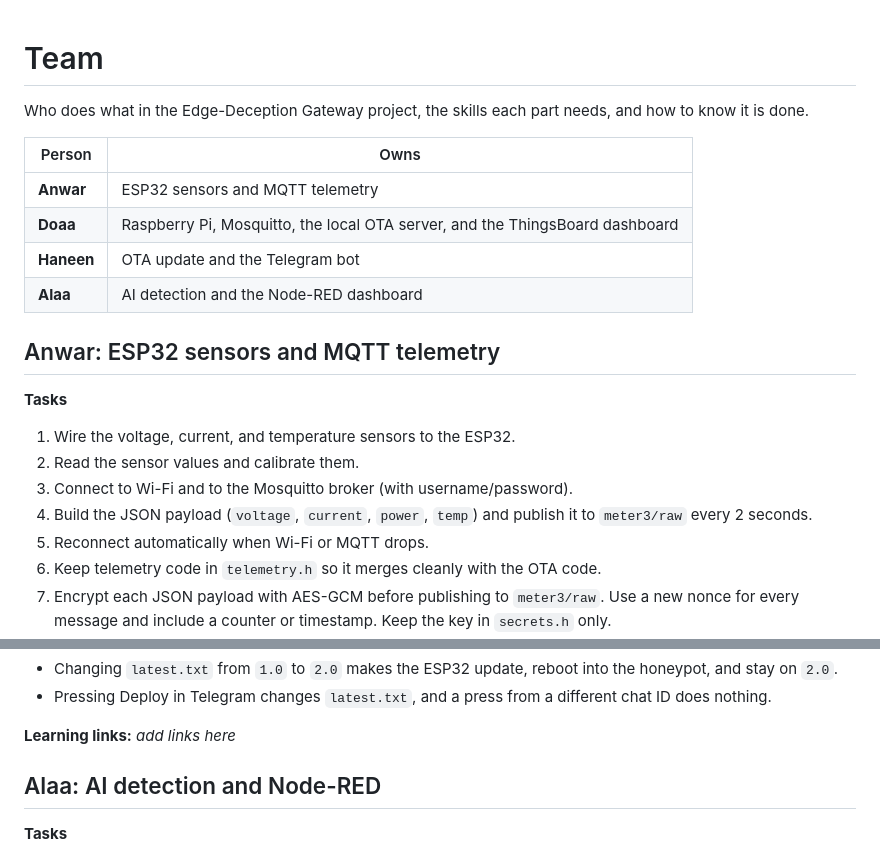
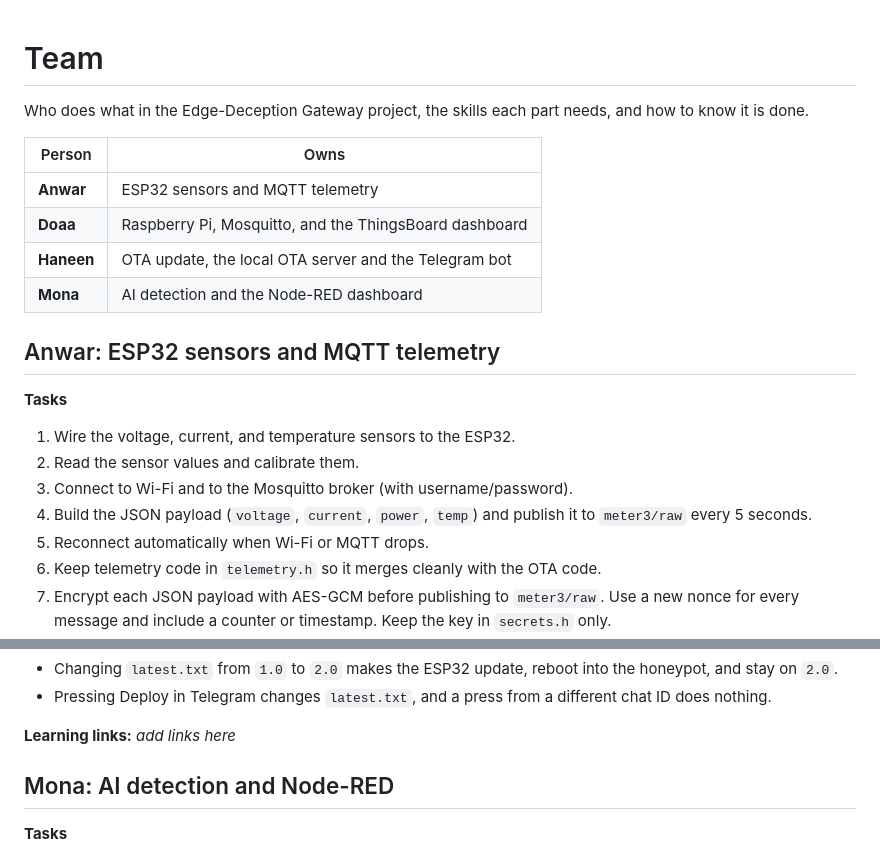
Before and after one commit to HaneenHany/Edge-Deception-Gateway, a Markdown page: docs/team.md, 2 parts joined by grey strips. Drawn GitHub-style.

```diff
--- a/docs/team.md
+++ b/docs/team.md
@@ -1,13 +1,14 @@
+
 # Team
 
 Who does what in the Edge-Deception Gateway project, the skills each part needs, and how to know it is done.
 
-| Person | Owns |
-|---|---|
-| **Anwar** | ESP32 sensors and MQTT telemetry |
-| **Doaa** | Raspberry Pi, Mosquitto, the local OTA server, and the ThingsBoard dashboard |
-| **Haneen** | OTA update and the Telegram bot |
-| **Alaa** | AI detection and the Node-RED dashboard |
+| Person     | Owns                                                   |
+| ---------- | ------------------------------------------------------ |
+| **Anwar**  | ESP32 sensors and MQTT telemetry                       |
+| **Doaa**   | Raspberry Pi, Mosquitto, and the ThingsBoard dashboard |
+| **Haneen** | OTA update, the local OTA server and the Telegram bot  |
+| **Mona**       | AI detection and the Node-RED dashboard            |
 
 ## Anwar: ESP32 sensors and MQTT telemetry
 
@@ -16,7 +17,7 @@ Who does what in the Edge-Deception Gateway project, the skills each part needs,
 1. Wire the voltage, current, and temperature sensors to the ESP32.
 2. Read the sensor values and calibrate them.
 3. Connect to Wi-Fi and to the Mosquitto broker (with username/password).
-4. Build the JSON payload (`voltage`, `current`, `power`, `temp`) and publish it to `meter3/raw` every 2 seconds.
+4. Build the JSON payload (`voltage`, `current`, `power`, `temp`) and publish it to `meter3/raw` every 5 seconds.
 5. Reconnect automatically when Wi-Fi or MQTT drops.
 6. Keep telemetry code in `telemetry.h` so it merges cleanly with the OTA code.
 7. Encrypt each JSON payload with AES-GCM before publishing to `meter3/raw`. Use a new nonce for every message and include a counter or timestamp. Keep the key in `secrets.h` only.
@@ -101,7 +100,7 @@ If the Pi is not available yet, build and test everything on a laptop first (Mos
 
 **Learning links:** _add links here_
 
-## Alaa: AI detection and Node-RED
+## Mona: AI detection and Node-RED
 
 **Tasks**
 
```
Also changed, not shown: other parts of docs/team.md (+18 -20 lines).
